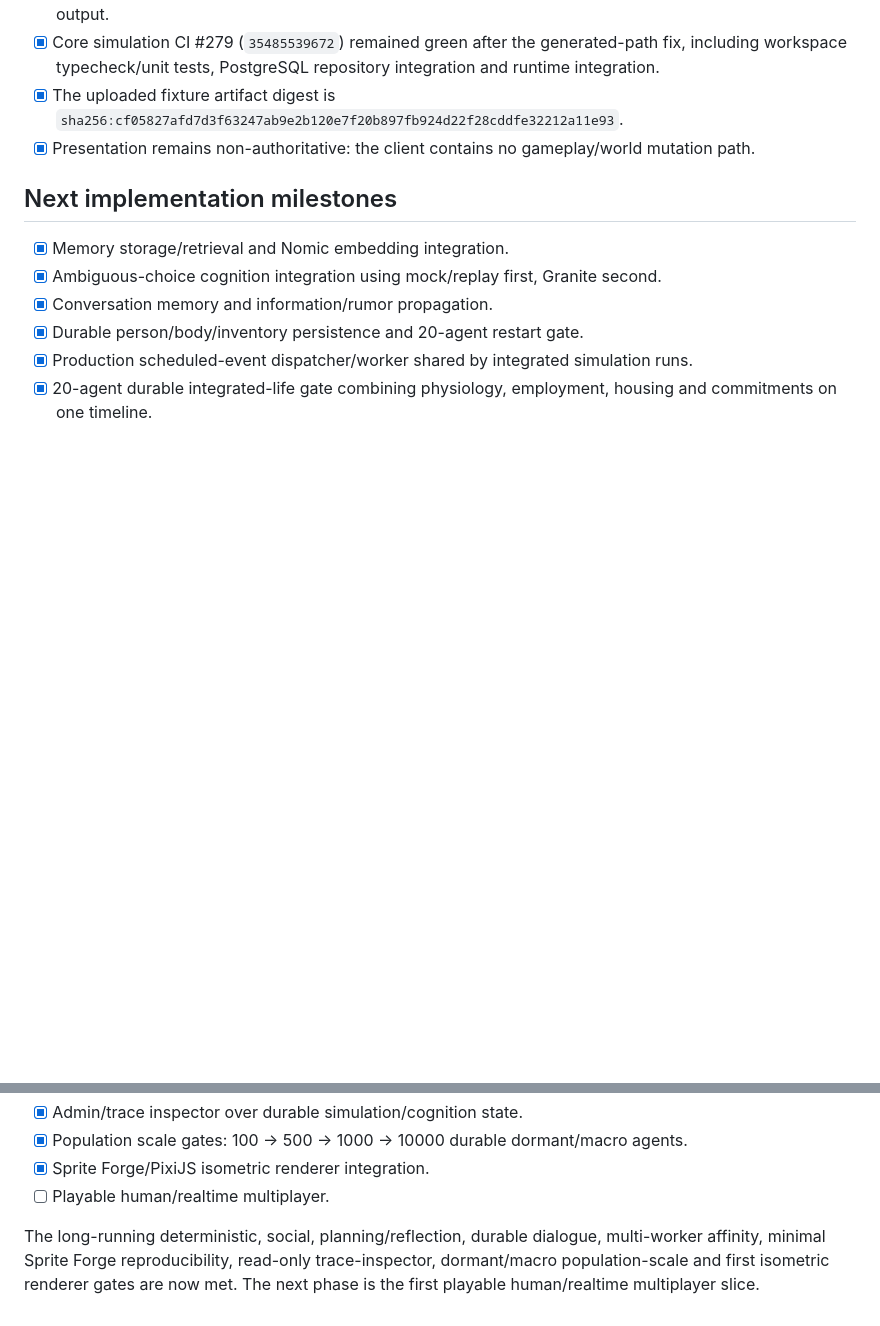
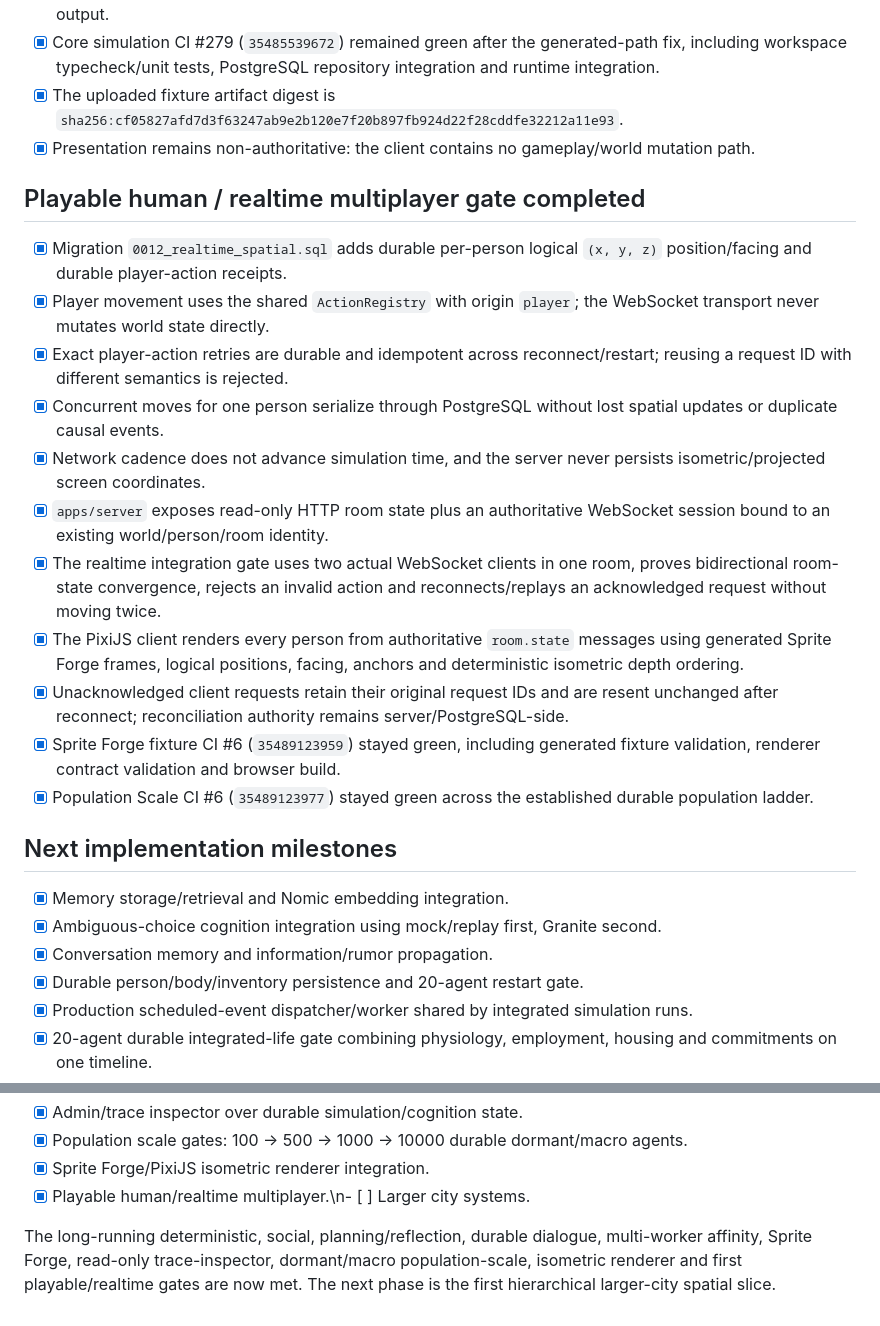
Before and after one commit to chmodmasx/Hobbo, a Markdown page: docs/IMPLEMENTATION_STATUS.md, 2 parts joined by grey strips. GitHub-like rendering; blank space fills up the shorter version.

Commit message:
docs: draft playable realtime gate closure

```diff
--- a/docs/IMPLEMENTATION_STATUS.md
+++ b/docs/IMPLEMENTATION_STATUS.md
@@ -463,6 +463,20 @@ The deterministic/event-driven kernel is proven across body/inventory, work, mis
 - [x] The uploaded fixture artifact digest is `sha256:cf05827afd7d3f63247ab9e2b120e7f20b897fb924d22f28cddfe32212a11e93`.
 - [x] Presentation remains non-authoritative: the client contains no gameplay/world mutation path.
 
+## Playable human / realtime multiplayer gate completed
+
+- [x] Migration `0012_realtime_spatial.sql` adds durable per-person logical `(x, y, z)` position/facing and durable player-action receipts.
+- [x] Player movement uses the shared `ActionRegistry` with origin `player`; the WebSocket transport never mutates world state directly.
+- [x] Exact player-action retries are durable and idempotent across reconnect/restart; reusing a request ID with different semantics is rejected.
+- [x] Concurrent moves for one person serialize through PostgreSQL without lost spatial updates or duplicate causal events.
+- [x] Network cadence does not advance simulation time, and the server never persists isometric/projected screen coordinates.
+- [x] `apps/server` exposes read-only HTTP room state plus an authoritative WebSocket session bound to an existing world/person/room identity.
+- [x] The realtime integration gate uses two actual WebSocket clients in one room, proves bidirectional room-state convergence, rejects an invalid action and reconnects/replays an acknowledged request without moving twice.
+- [x] The PixiJS client renders every person from authoritative `room.state` messages using generated Sprite Forge frames, logical positions, facing, anchors and deterministic isometric depth ordering.
+- [x] Unacknowledged client requests retain their original request IDs and are resent unchanged after reconnect; reconciliation authority remains server/PostgreSQL-side.
+- [x] Sprite Forge fixture CI #6 (`35489123959`) stayed green, including generated fixture validation, renderer contract validation and browser build.
+- [x] Population Scale CI #6 (`35489123977`) stayed green across the established durable population ladder.
+
 ## Next implementation milestones
 
 - [x] Memory storage/retrieval and Nomic embedding integration.
@@ -479,6 +493,6 @@ The deterministic/event-driven kernel is proven across body/inventory, work, mis
 - [x] Admin/trace inspector over durable simulation/cognition state.
 - [x] Population scale gates: 100 → 500 → 1000 → 10000 durable dormant/macro agents.
 - [x] Sprite Forge/PixiJS isometric renderer integration.
-- [ ] Playable human/realtime multiplayer.
+- [x] Playable human/realtime multiplayer.\n- [ ] Larger city systems.
 
-The long-running deterministic, social, planning/reflection, durable dialogue, multi-worker affinity, minimal Sprite Forge reproducibility, read-only trace-inspector, dormant/macro population-scale and first isometric renderer gates are now met. The next phase is the first playable human/realtime multiplayer slice.
+The long-running deterministic, social, planning/reflection, durable dialogue, multi-worker affinity, Sprite Forge, read-only trace-inspector, dormant/macro population-scale, isometric renderer and first playable/realtime gates are now met. The next phase is the first hierarchical larger-city spatial slice.
```
